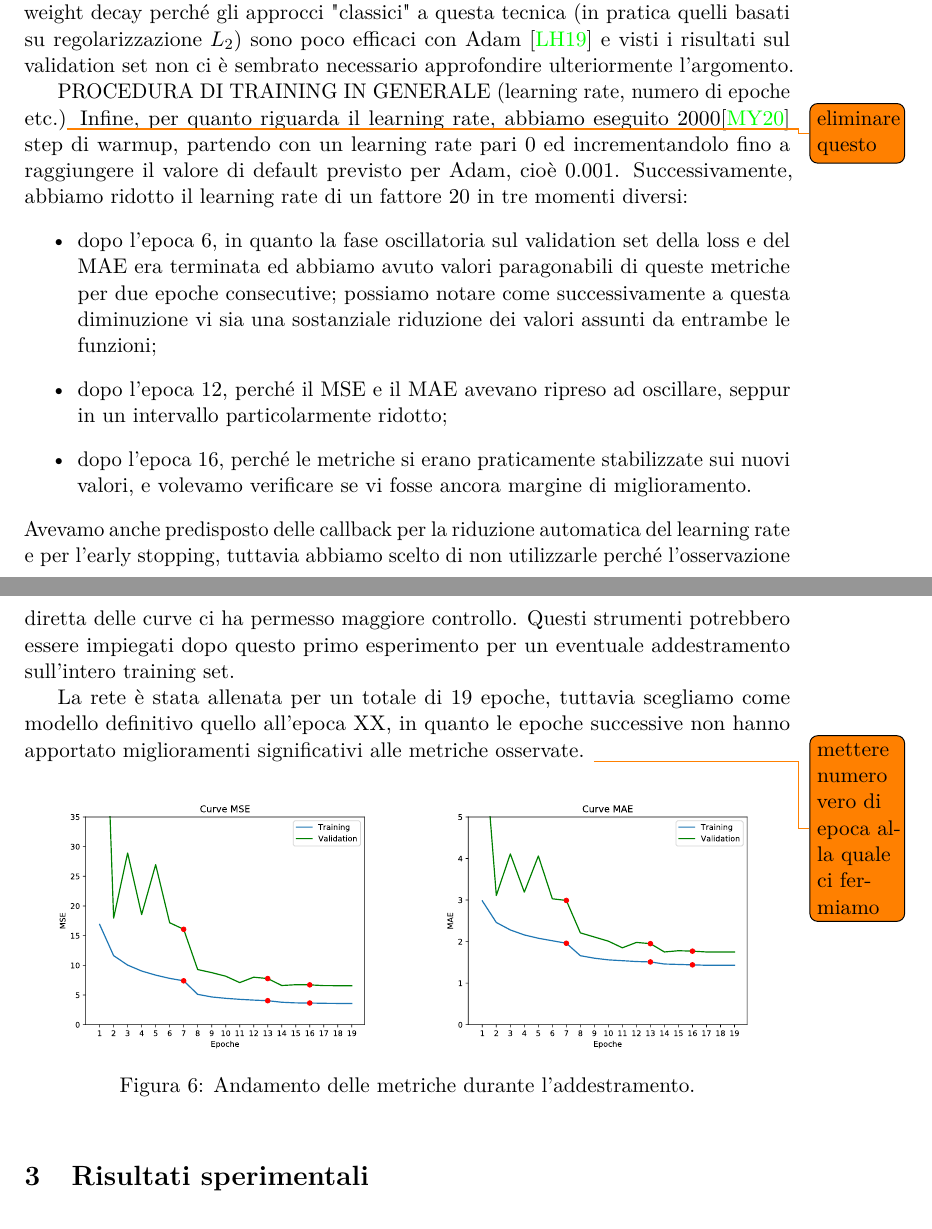
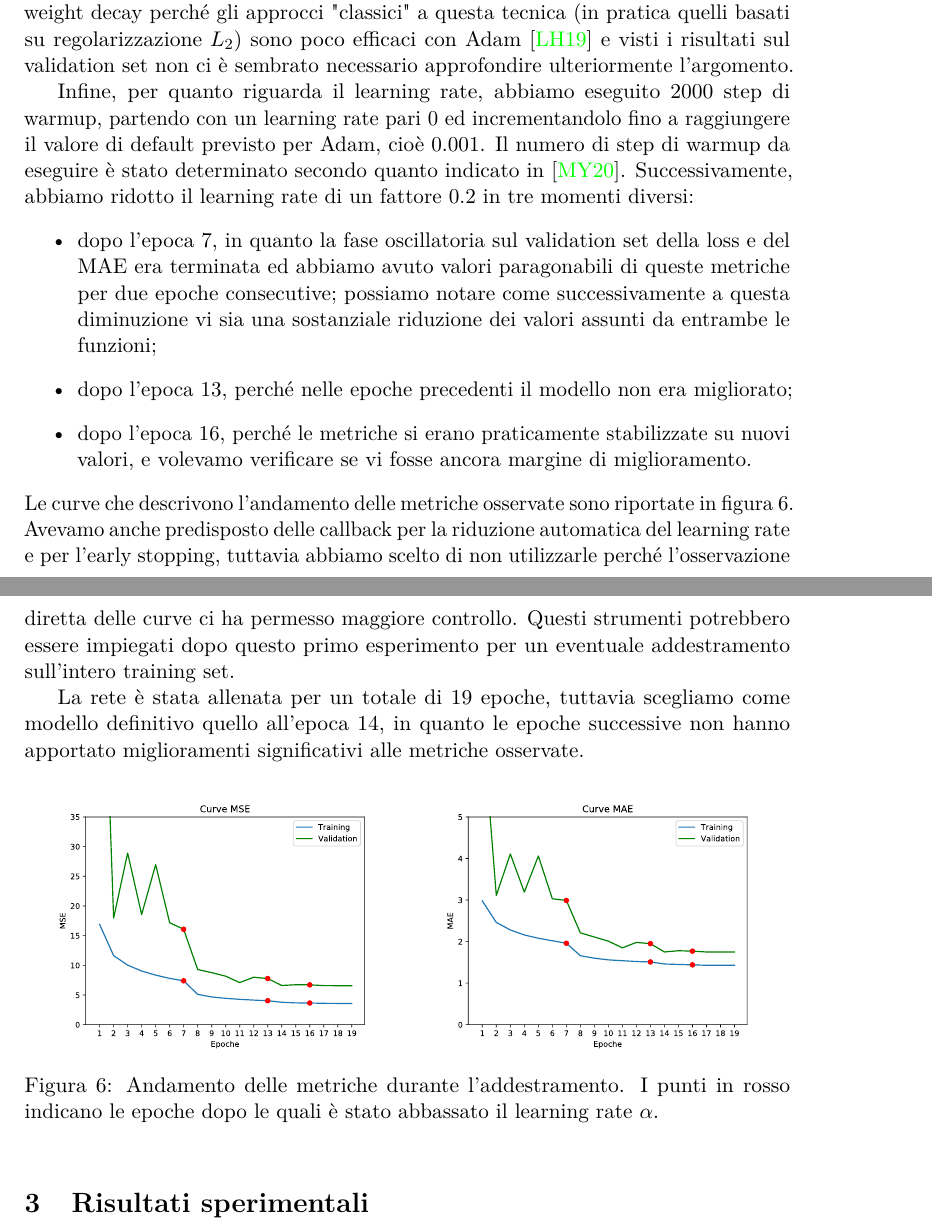
Before and after one commit to MicheleOliva/Contest-Vision-2020, a LaTeX document (doc/main.tex, which reads doc/soluzione.tex): two parts of pages 8 and 9 of 10, joined at a grey line, cut so that both start at the same text. Compiled offline with pdfLaTeX.

Commit message:
Completed some todos

```diff
--- a/doc/soluzione.tex
+++ b/doc/soluzione.tex
@@ -260,16 +260,16 @@ Infine, Adam offre il vantaggio non indifferente dell'avere learning rate adatti
 
 Per ciò che concerne le tecniche di regolarizzazione, MobileNetV3 include all'uopo livelli di batch normalization e dropout. Non abbiamo messo in atto strategie di weight decay perché gli approcci "classici" a questa tecnica (in pratica quelli basati su regolarizzazione $L_2$) sono poco efficaci con Adam \cite{adam_no_wd} e visti i risultati sul validation set non ci è sembrato necessario approfondire ulteriormente l'argomento.
 
-PROCEDURA DI TRAINING IN GENERALE (learning rate, numero di epoche etc.)\todo{eliminare questo}
-Infine, per quanto riguarda il learning rate, abbiamo eseguito 2000\cite{adam_warmup} step di warmup, partendo con un learning rate pari 0 ed incrementandolo fino a raggiungere il valore di default previsto per Adam, cioè $0.001$. Successivamente, abbiamo ridotto il learning rate di un fattore 20 in tre momenti diversi:
+Infine, per quanto riguarda il learning rate, abbiamo eseguito $2000$ step di warmup, partendo con un learning rate pari 0 ed incrementandolo fino a raggiungere il valore di default previsto per Adam, cioè $0.001$. Il numero di step di warmup da eseguire è stato determinato secondo quanto indicato in \cite{adam_warmup}. Successivamente, abbiamo ridotto il learning rate di un fattore 0.2 in tre momenti diversi:
 \begin{itemize}
-	\item dopo l'epoca 6, in quanto la fase oscillatoria sul validation set della loss e del MAE era terminata ed abbiamo avuto valori paragonabili di queste metriche per due epoche consecutive; possiamo notare come successivamente a questa diminuzione vi sia una sostanziale riduzione dei valori assunti da entrambe le funzioni;
-	\item dopo l'epoca 12, perché il MSE e il MAE avevano ripreso ad oscillare, seppur in un intervallo particolarmente ridotto;
-	\item dopo l'epoca 16, perché le metriche si erano praticamente stabilizzate sui nuovi valori, e volevamo verificare se vi fosse ancora margine di miglioramento.
+	\item dopo l'epoca 7, in quanto la fase oscillatoria sul validation set della loss e del MAE era terminata ed abbiamo avuto valori paragonabili di queste metriche per due epoche consecutive; possiamo notare come successivamente a questa diminuzione vi sia una sostanziale riduzione dei valori assunti da entrambe le funzioni;
+	\item dopo l'epoca 13, perché nelle epoche precedenti il modello non era migliorato;
+	\item dopo l'epoca 16, perché le metriche si erano praticamente stabilizzate su nuovi valori, e volevamo verificare se vi fosse ancora margine di miglioramento.
 \end{itemize}
+Le curve che descrivono l'andamento delle metriche osservate sono riportate in figura~\ref{fig:metrics}.
 Avevamo anche predisposto delle callback per la riduzione automatica del learning rate e per l'early stopping, tuttavia abbiamo scelto di non utilizzarle perché l'osservazione diretta delle curve ci ha permesso maggiore controllo. Questi strumenti potrebbero essere impiegati dopo questo primo esperimento per un eventuale addestramento sull'intero training set.
 
-La rete è stata allenata per un totale di $19$ epoche, tuttavia scegliamo come modello definitivo quello all'epoca XX, in quanto le epoche successive non hanno apportato miglioramenti significativi alle metriche osservate. \todo{mettere numero vero di epoca alla quale ci fermiamo}
+La rete è stata allenata per un totale di $19$ epoche, tuttavia scegliamo come modello definitivo quello all'epoca $14$, in quanto le epoche successive non hanno apportato miglioramenti significativi alle metriche osservate.
 
 \begin{figure}[ht]
 	\centering
@@ -284,5 +284,6 @@ La rete è stata allenata per un totale di $19$ epoche, tuttavia scegliamo come
 		\includegraphics[width=\textwidth]{epoch_mae}
 	\end{subfigure}
 	\hfill
-	\caption{Andamento delle metriche durante l'addestramento.}
+	\caption{Andamento delle metriche durante l'addestramento. I punti in rosso indicano le epoche dopo le quali è stato abbassato il learning rate $\alpha$.}
+	\label{fig:metrics}
 \end{figure}
```
Also changed, not shown: doc/soluzione.tex (2 more changed lines).
